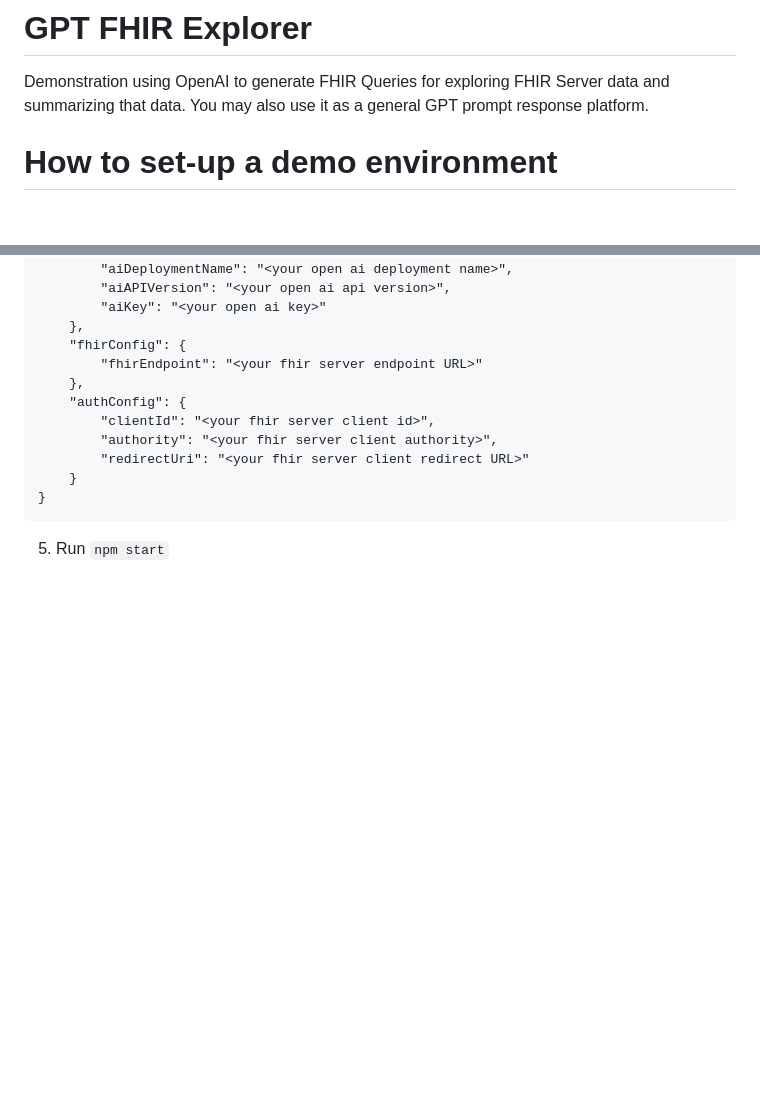
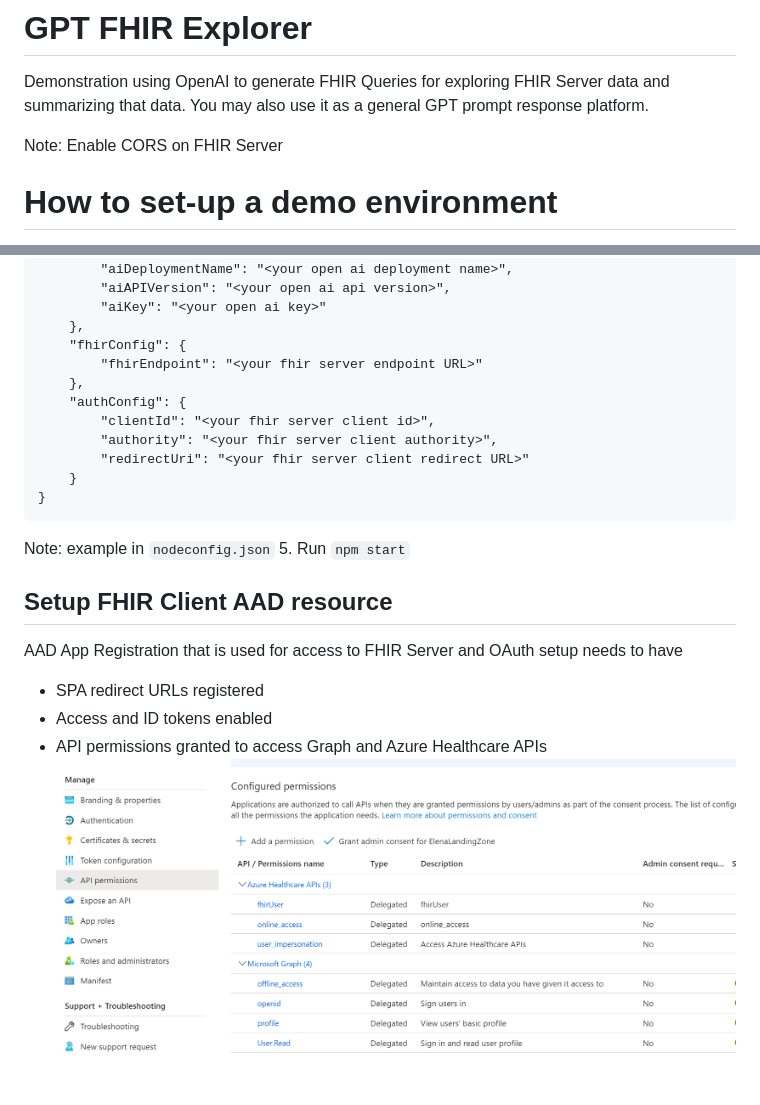
Before and after one commit to sordahl-ga/gptfhirexplorer, a Markdown page: README.md, 2 parts joined by grey strips. Rendered like a GitHub page; pictures changed too: FHIRAPIAccess.png (added); blank space fills up the shorter version.

````diff
--- a/README.md
+++ b/README.md
@@ -1,5 +1,8 @@
 # GPT FHIR Explorer
 Demonstration using OpenAI to generate FHIR Queries for exploring FHIR Server data and summarizing that data.  You may also use it as a general GPT prompt response platform.
+
+Note: Enable CORS on FHIR Server
+
 # How to set-up a demo environment
 1.  Download and install [nodejs](https://nodejs.org/en/download) for your platform
 2.  Switch to root directory of this repo
@@ -23,4 +26,14 @@ Demonstration using OpenAI to generate FHIR Queries for exploring FHIR Server da
 	}
 }
 ```
+Note: example in `nodeconfig.json`
 5. Run ```npm start```
+
+
+## Setup FHIR Client AAD resource
+
+AAD App Registration that is used for access to FHIR Server and OAuth setup needs to have
+- SPA redirect URLs registered
+- Access and ID tokens enabled
+- API permissions granted to access Graph and Azure Healthcare APIs
+![Permissions](./FHIRAPIAccess.png)
````
